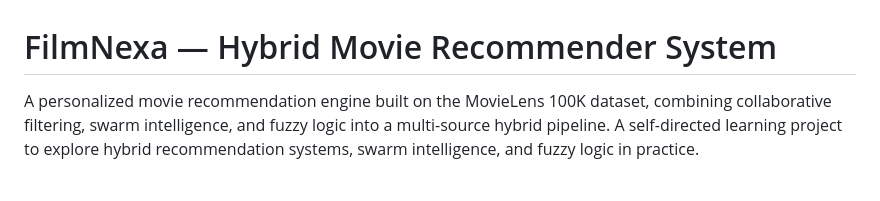
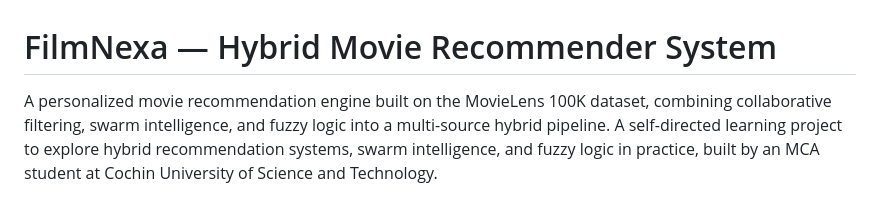
Before and after one commit to anjanasankarkp/hybrid-movie-recommender, a Markdown page: README.md, the part around the change. Rendered like a GitHub page.

Commit message:
Add student context to project description

```diff
--- a/README.md
+++ b/README.md
@@ -1,6 +1,6 @@
 # FilmNexa — Hybrid Movie Recommender System
 
-A personalized movie recommendation engine built on the MovieLens 100K dataset, combining collaborative filtering, swarm intelligence, and fuzzy logic into a multi-source hybrid pipeline. A self-directed learning project to explore hybrid recommendation systems, swarm intelligence, and fuzzy logic in practice.
+A personalized movie recommendation engine built on the MovieLens 100K dataset, combining collaborative filtering, swarm intelligence, and fuzzy logic into a multi-source hybrid pipeline. A self-directed learning project to explore hybrid recommendation systems, swarm intelligence, and fuzzy logic in practice, built by an MCA student at Cochin University of Science and Technology.
 
 ![FilmNexa Landing Page](docs/landing-page.png)
 
```
